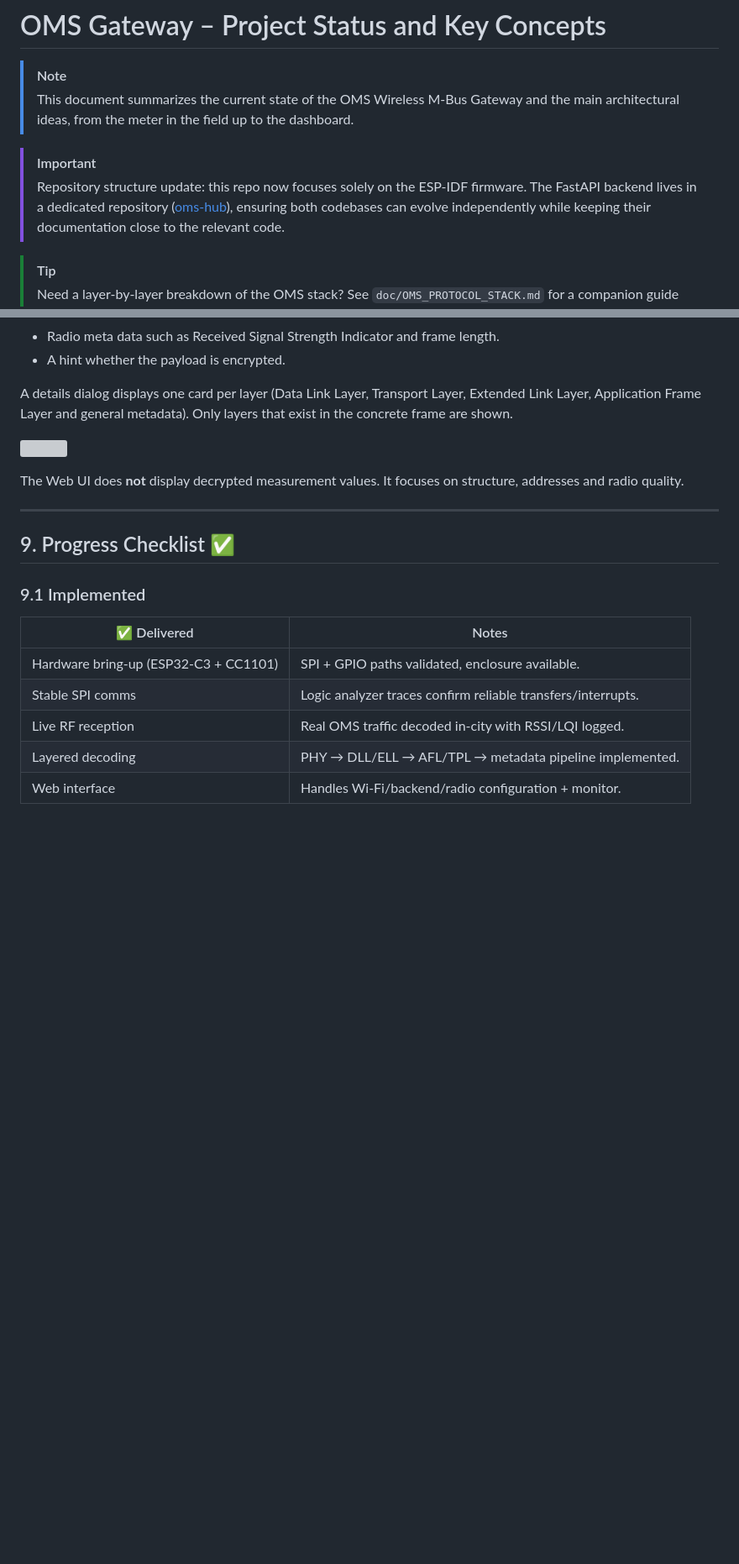
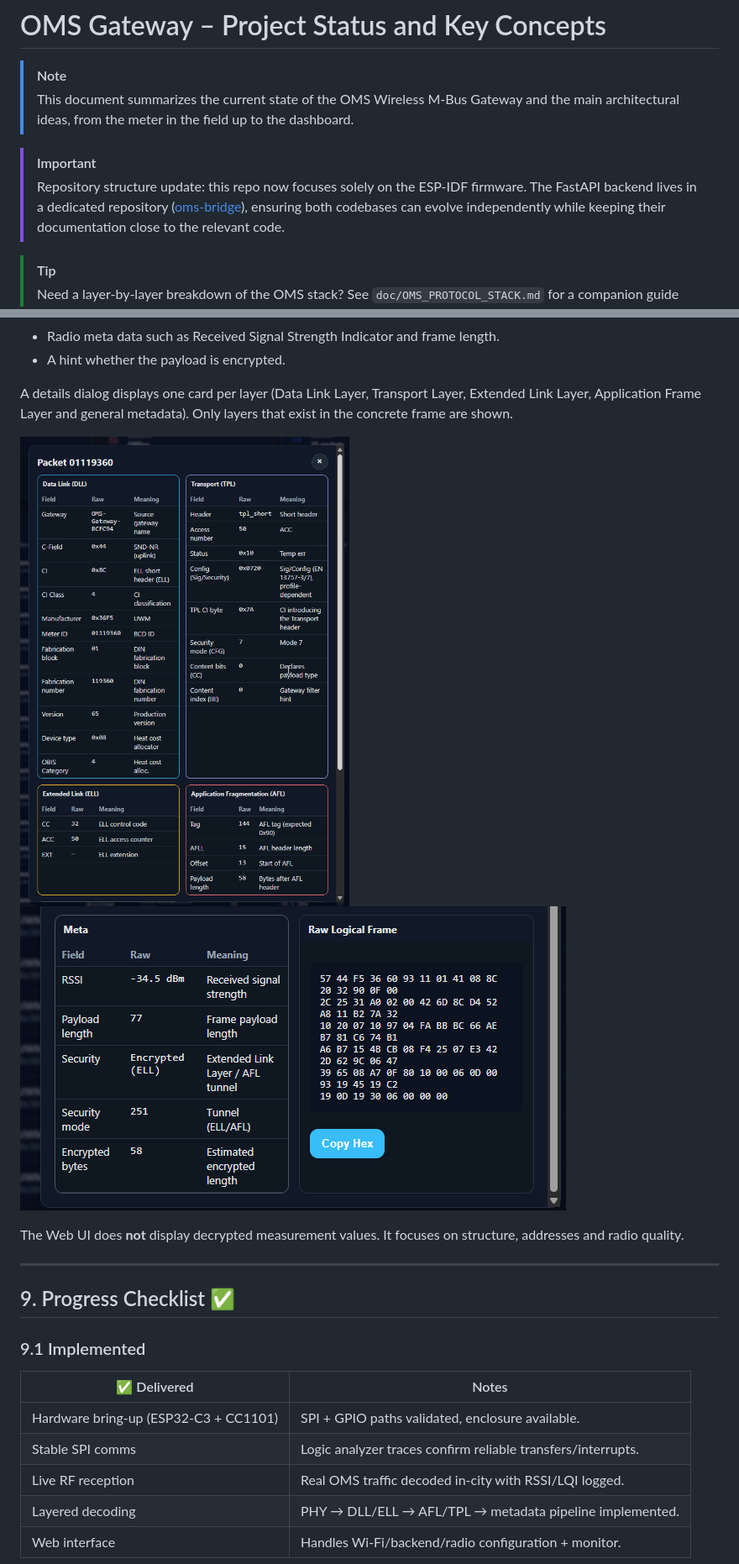
Before and after one commit to quietmetrics/oms-gateway, a Markdown page: doc/readme.md, 2 parts joined by grey strips. Shown at 84% size. Rendered like a GitHub page; blank space fills up the shorter version; grey boxes are pictures that could not be loaded.

```diff
--- a/doc/readme.md
+++ b/doc/readme.md
@@ -8,7 +8,7 @@
 > [!IMPORTANT]
 > Repository structure update: this repo now focuses solely on the ESP-IDF
 > firmware. The FastAPI backend lives in a dedicated repository
-> ([oms-hub](https://github.com/quietmetrics/oms-hub)), ensuring both codebases can evolve
+> ([oms-bridge](https://gitBridge.com/quietmetrics/oms-bridge)), ensuring both codebases can evolve
 > independently while keeping their documentation close to the relevant code.
 
 > [!TIP]
@@ -340,7 +340,8 @@ A details dialog displays one card per layer (Data Link Layer, Transport
 Layer, Extended Link Layer, Application Frame Layer and general metadata). Only
 layers that exist in the concrete frame are shown.
 
-![](img/webui/ui_packet_details.png)
+![](img/webui/ui_packet_details_1.png)
+![](img/webui/ui_packet_details_2.png)
 
 The Web UI does **not** display decrypted measurement values. It focuses on
 structure, addresses and radio quality.
```
Also changed, not shown: other parts of doc/readme.md (+6 -6 lines), README.md (+119 -35 lines).
